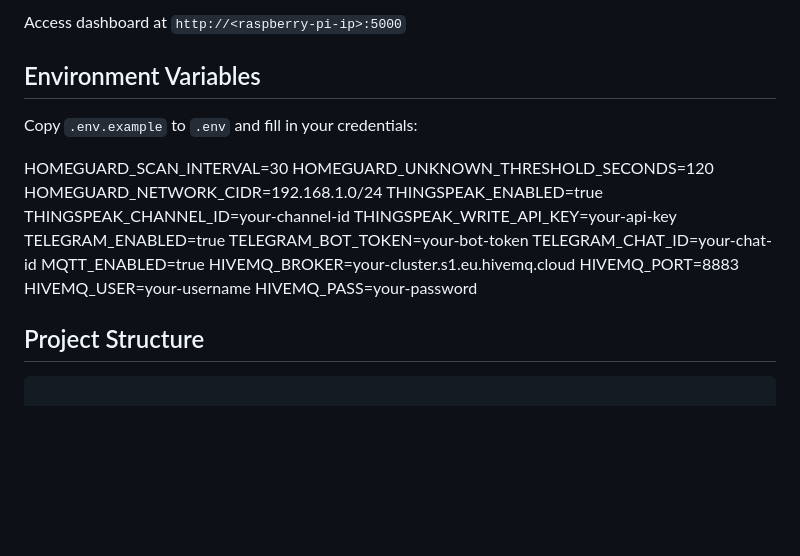
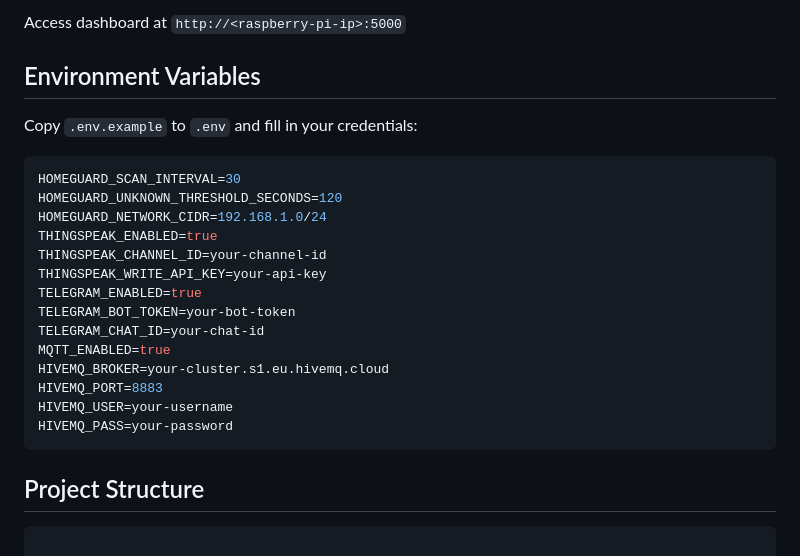
Before and after one commit to bounchun/HomeGuard, a Markdown page: README.md, the part around the change. Drawn GitHub-style; blank space fills up the shorter version.

````diff
--- a/README.md
+++ b/README.md
@@ -63,8 +63,10 @@ sudo python3 app.py
 Access dashboard at `http://<raspberry-pi-ip>:5000`
 
 ## Environment Variables
+
 Copy `.env.example` to `.env` and fill in your credentials:
 
+```env
 HOMEGUARD_SCAN_INTERVAL=30
 HOMEGUARD_UNKNOWN_THRESHOLD_SECONDS=120
 HOMEGUARD_NETWORK_CIDR=192.168.1.0/24
@@ -79,6 +81,7 @@ HIVEMQ_BROKER=your-cluster.s1.eu.hivemq.cloud
 HIVEMQ_PORT=8883
 HIVEMQ_USER=your-username
 HIVEMQ_PASS=your-password
+```
 
 
 ## Project Structure
````
